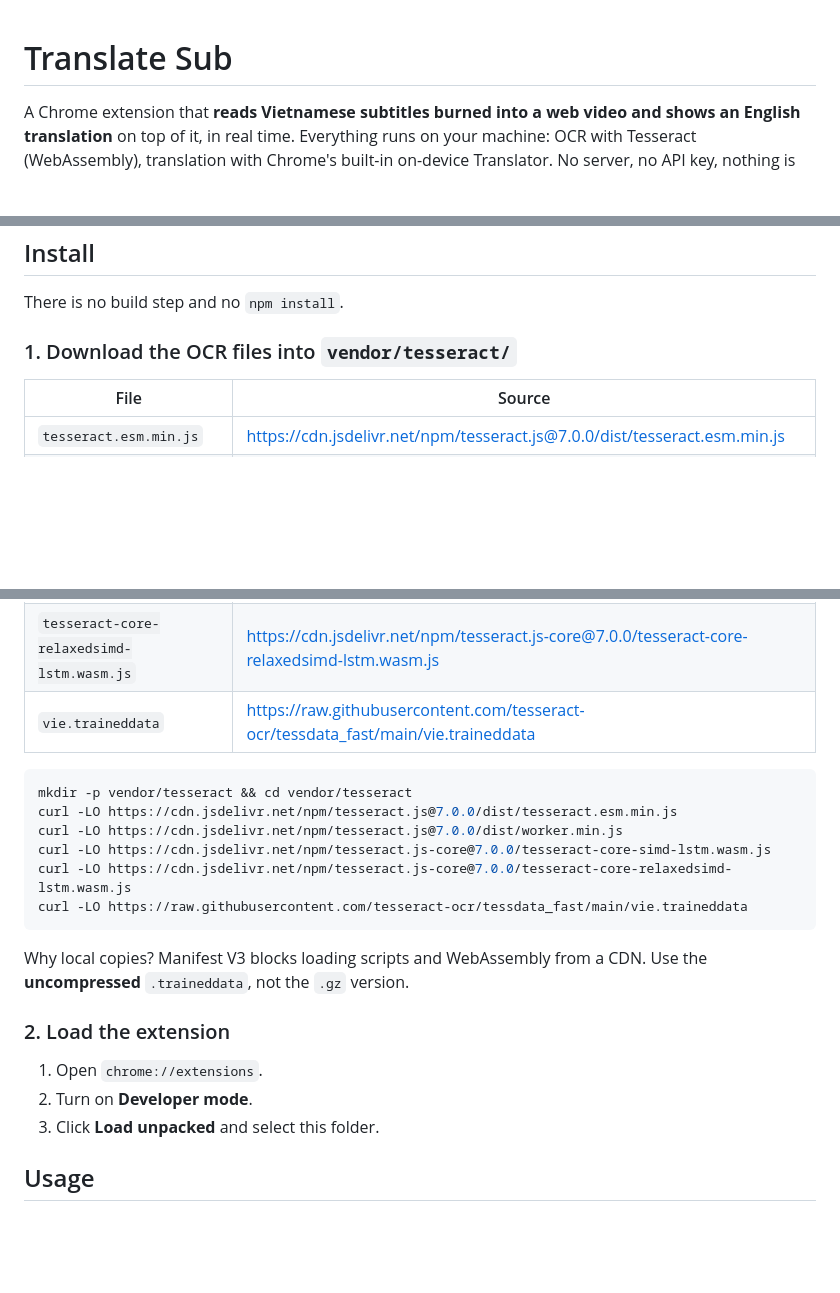
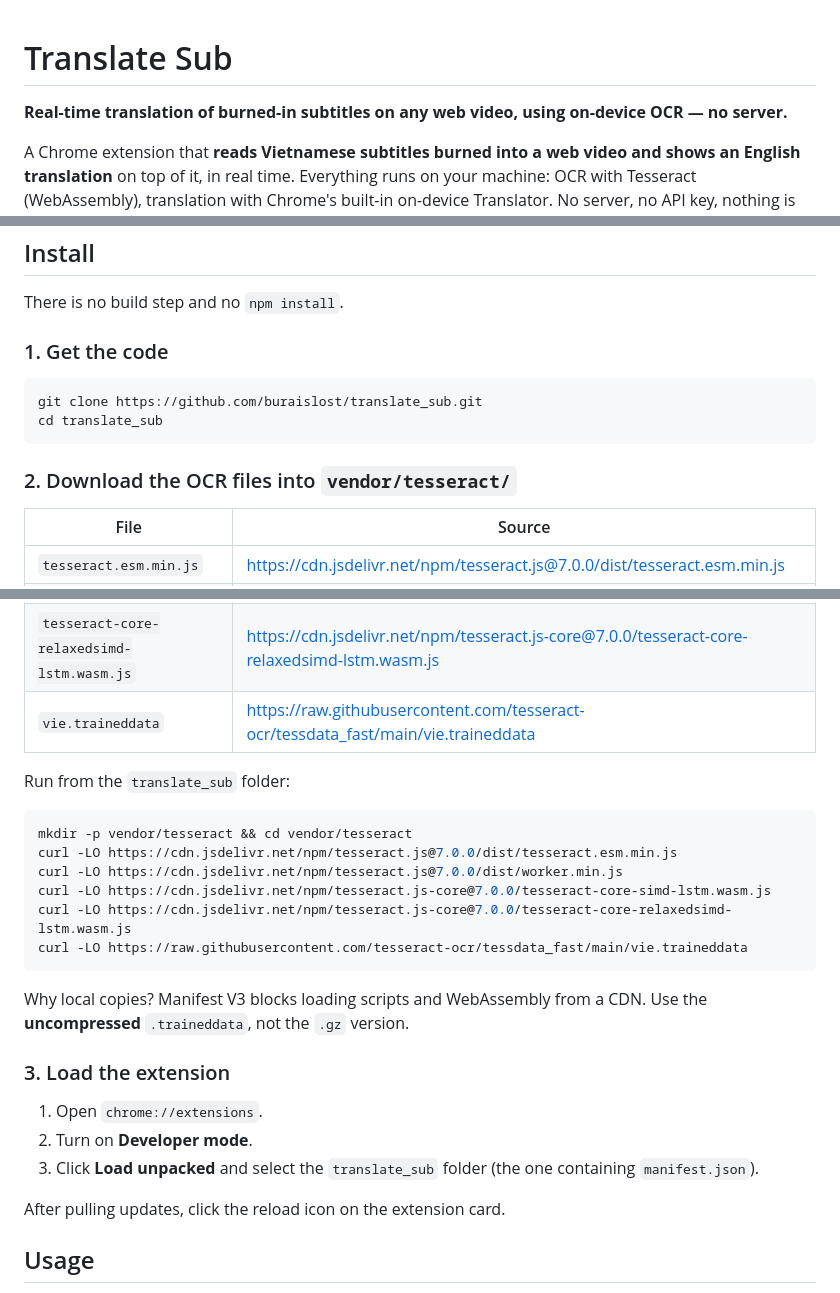
Before and after one commit to buraislost/translate_sub, a Markdown page: README.md, 3 parts joined by grey strips. Drawn GitHub-style; blank space fills up the shorter version.

Commit message:
README: thêm hướng dẫn clone

````diff
--- a/README.md
+++ b/README.md
@@ -1,4 +1,6 @@
 # Translate Sub
+
+**Real-time translation of burned-in subtitles on any web video, using on-device OCR — no server.**
 
 A Chrome extension that **reads Vietnamese subtitles burned into a web video and shows an English translation** on top of it, in real time. Everything runs on your machine: OCR with Tesseract (WebAssembly), translation with Chrome's built-in on-device Translator. No server, no API key, nothing is uploaded.
 
@@ -21,7 +23,14 @@ It can also play **two `.srt` files at once** (e.g. two languages stacked) on an
 
 There is no build step and no `npm install`.
 
-### 1. Download the OCR files into `vendor/tesseract/`
+### 1. Get the code
+
+```bash
+git clone https://github.com/buraislost/translate_sub.git
+cd translate_sub
+```
+
+### 2. Download the OCR files into `vendor/tesseract/`
 
 | File | Source |
 |---|---|
@@ -30,6 +39,8 @@ There is no build step and no `npm install`.
 | `tesseract-core-simd-lstm.wasm.js` | https://cdn.jsdelivr.net/npm/tesseract.js-core@7.0.0/tesseract-core-simd-lstm.wasm.js |
 | `tesseract-core-relaxedsimd-lstm.wasm.js` | https://cdn.jsdelivr.net/npm/tesseract.js-core@7.0.0/tesseract-core-relaxedsimd-lstm.wasm.js |
 | `vie.traineddata` | https://raw.githubusercontent.com/tesseract-ocr/tessdata_fast/main/vie.traineddata |
+
+Run from the `translate_sub` folder:
 
 ```bash
 mkdir -p vendor/tesseract && cd vendor/tesseract
@@ -42,11 +53,13 @@ curl -LO https://raw.githubusercontent.com/tesseract-ocr/tessdata_fast/main/vie.
 
 Why local copies? Manifest V3 blocks loading scripts and WebAssembly from a CDN. Use the **uncompressed** `.traineddata`, not the `.gz` version.
 
-### 2. Load the extension
+### 3. Load the extension
 
 1. Open `chrome://extensions`.
 2. Turn on **Developer mode**.
-3. Click **Load unpacked** and select this folder.
+3. Click **Load unpacked** and select the `translate_sub` folder (the one containing `manifest.json`).
+
+After pulling updates, click the reload icon on the extension card.
 
 ## Usage
 
````
